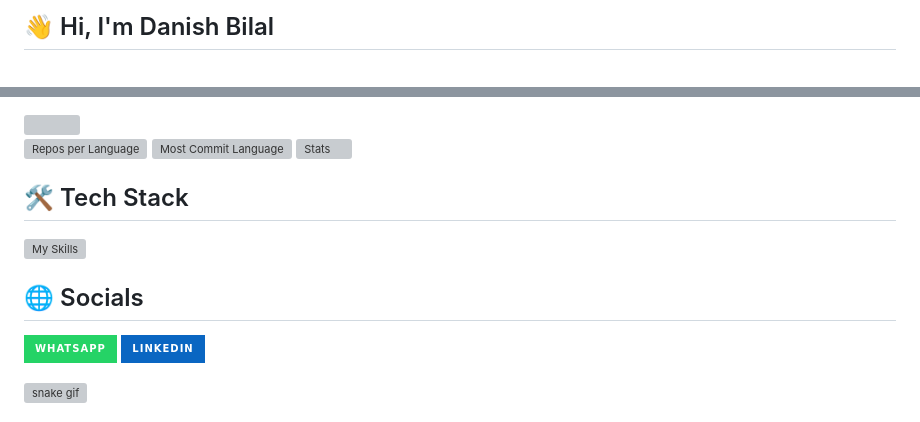
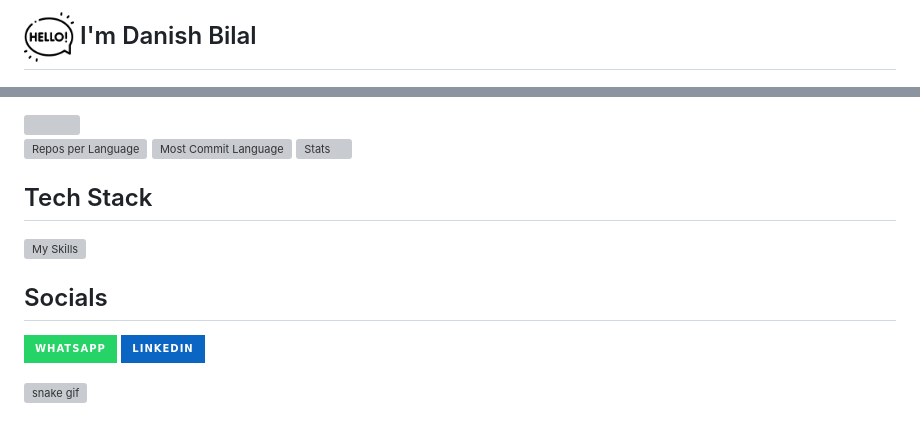
Before and after one commit to danishbilalansari/danishbilalansari, a Markdown page: README.md, 2 parts joined by grey strips. Rendered like a GitHub page; badges without logos; grey boxes are pictures that could not be loaded.

```diff
--- a/README.md
+++ b/README.md
@@ -15,7 +15,9 @@ Here are some ideas to get you started:
 - ⚡ Fun fact: ...
 -->
 
-## 👋 Hi, I'm Danish Bilal
+## <img src="https://github.com/danishbilalansari/danishbilalansari/blob/4f36a0bbc54fc2b2f111f0ceb234b82e3a9013eb/Images/hello-1.png" alt="Hi" width="50" style="vertical-align: middle; line-height: 50px;"> I'm Danish Bilal
+
+<!--## 👋 Hi, I'm Danish Bilal-->
 
 ![image alt](https://github.com/danishbilalansari/danishbilalansari/blob/e49e84f946f9ca69286a1b2bfc44d8c04ec4e64a/Github-Banner.png)
 
@@ -43,7 +45,11 @@ Here are some ideas to get you started:
 </div>
 
 
-## 🛠 Tech Stack
+<!--## <img src="https://github.com/danishbilalansari/danishbilalansari/blob/4f36a0bbc54fc2b2f111f0ceb234b82e3a9013eb/Images/tech.png" alt="Tech" width="30" style="padding-top: 15px;" /> Tech Stack-->
+
+<!--## 🛠 Tech Stack-->
+
+## Tech Stack
 
 [![My Skills](https://skillicons.dev/icons?i=dotnet,cs,azure,visualstudio,vscode,rabbitmq,graphql,docker,sqlite,postgres,angular,react,html,jquery,css,bootstrap,materialui,js,ts,postman,powershell&theme=light)](https://skillicons.dev)
 
@@ -68,7 +74,9 @@ Here are some ideas to get you started:
 [![SQL](https://img.shields.io/badge/SQL-000000?style=for-the-badge&logo=amazon-dynamodb&logoColor=white)](https://en.wikipedia.org/wiki/SQL)
 -->
 
-## 🌐 Socials
+<!--## 🌐 Socials-->
+
+## Socials
 [![WhatsApp](https://img.shields.io/static/v1?message=WHATSAPP&logo=whatsapp&label=&color=25D366&logoColor=white&labelColor=&style=for-the-badge)](https://wa.me/+923314313183)
 [![LinkedIn](https://img.shields.io/static/v1?message=LINKEDIN&logo=linkedin&label=&color=0A66C2&logoColor=white&labelColor=&style=for-the-badge)](https://pk.linkedin.com/in/danish-bilal-ansari-5596a1b3)
 
```
